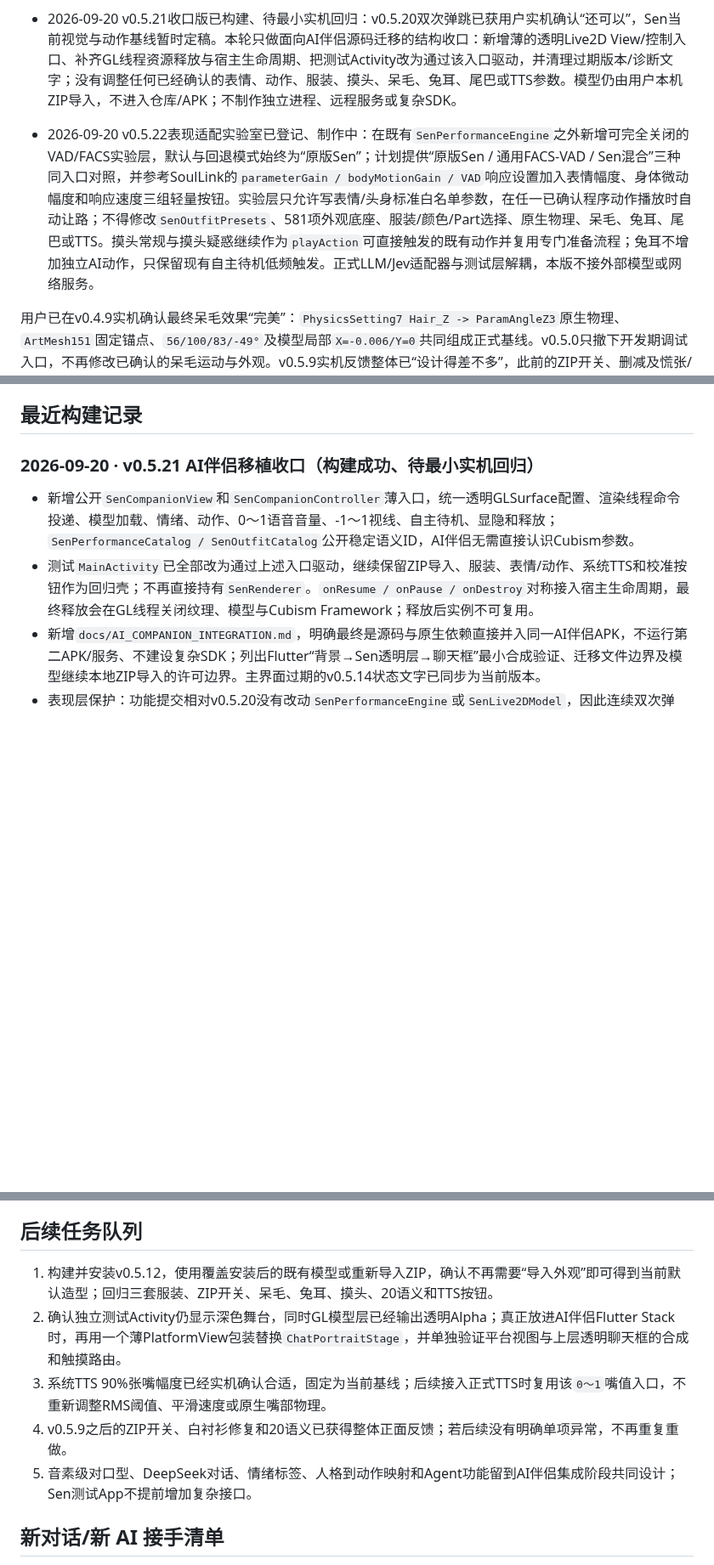
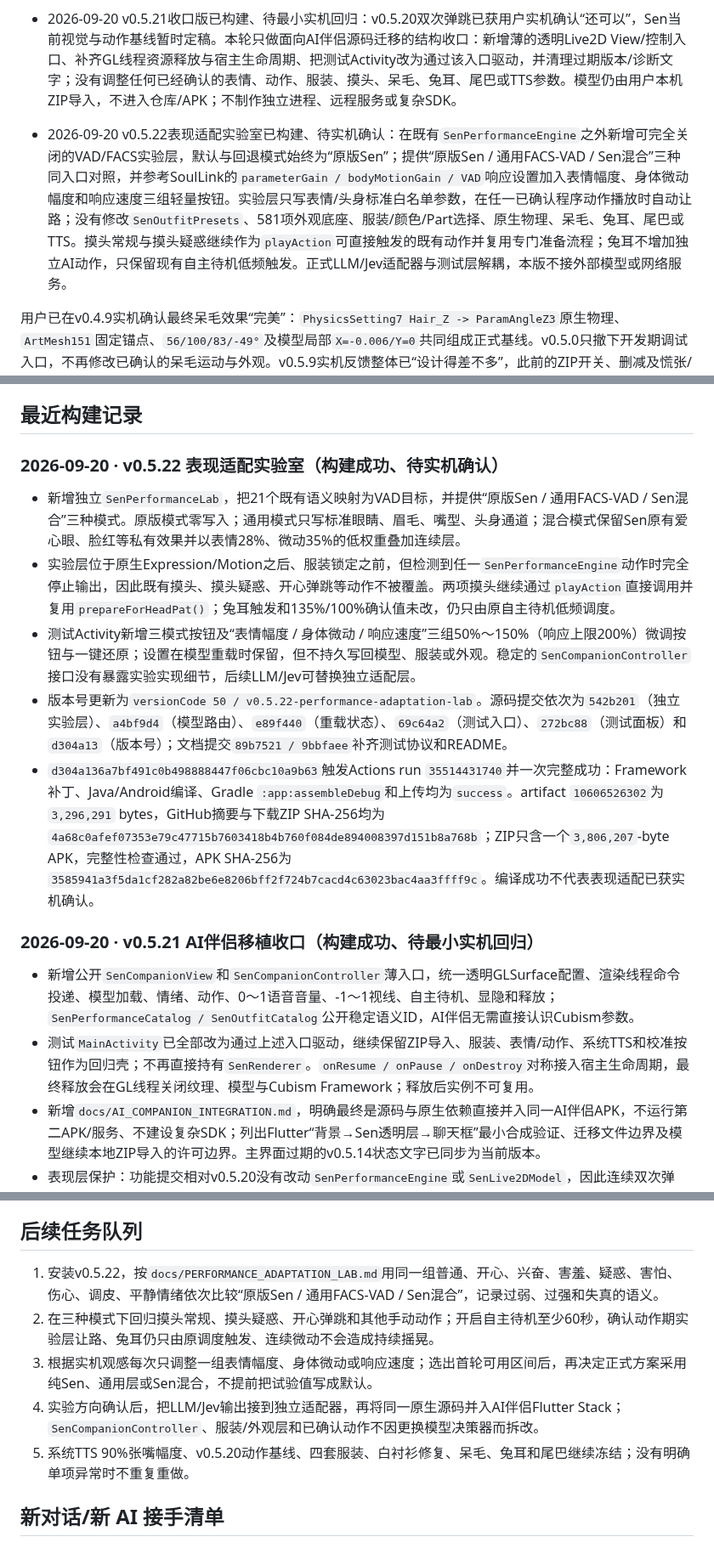
Before and after one commit to catkiss62/Sen-Live2D-Companion-Android, a Markdown page: docs/SEN_TASK_LEDGER.md, 3 parts joined by grey strips. Shown at 85% size. Drawn GitHub-style; blank space fills up the shorter version.

Commit message:
docs: record v0.5.22 build evidence

```diff
--- a/docs/SEN_TASK_LEDGER.md
+++ b/docs/SEN_TASK_LEDGER.md
@@ -24,7 +24,7 @@ Sen 的长期静态错层已由C高精度蒙版解决，四套服装、原生物
 
 - 2026-09-20 v0.5.21收口版已构建、待最小实机回归：v0.5.20双次弹跳已获用户实机确认“还可以”，Sen当前视觉与动作基线暂时定稿。本轮只做面向AI伴侣源码迁移的结构收口：新增薄的透明Live2D View/控制入口、补齐GL线程资源释放与宿主生命周期、把测试Activity改为通过该入口驱动，并清理过期版本/诊断文字；没有调整任何已经确认的表情、动作、服装、摸头、呆毛、兔耳、尾巴或TTS参数。模型仍由用户本机ZIP导入，不进入仓库/APK；不制作独立进程、远程服务或复杂SDK。
 
-- 2026-09-20 v0.5.22表现适配实验室已登记、制作中：在既有`SenPerformanceEngine`之外新增可完全关闭的VAD/FACS实验层，默认与回退模式始终为“原版Sen”；计划提供“原版Sen / 通用FACS-VAD / Sen混合”三种同入口对照，并参考SoulLink的`parameterGain / bodyMotionGain / VAD`响应设置加入表情幅度、身体微动幅度和响应速度三组轻量按钮。实验层只允许写表情/头身标准白名单参数，在任一已确认程序动作播放时自动让路；不得修改`SenOutfitPresets`、581项外观底座、服装/颜色/Part选择、原生物理、呆毛、兔耳、尾巴或TTS。摸头常规与摸头疑惑继续作为`playAction`可直接触发的既有动作并复用专门准备流程；兔耳不增加独立AI动作，只保留现有自主待机低频触发。正式LLM/Jev适配器与测试层解耦，本版不接外部模型或网络服务。
+- 2026-09-20 v0.5.22表现适配实验室已构建、待实机确认：在既有`SenPerformanceEngine`之外新增可完全关闭的VAD/FACS实验层，默认与回退模式始终为“原版Sen”；提供“原版Sen / 通用FACS-VAD / Sen混合”三种同入口对照，并参考SoulLink的`parameterGain / bodyMotionGain / VAD`响应设置加入表情幅度、身体微动幅度和响应速度三组轻量按钮。实验层只写表情/头身标准白名单参数，在任一已确认程序动作播放时自动让路；没有修改`SenOutfitPresets`、581项外观底座、服装/颜色/Part选择、原生物理、呆毛、兔耳、尾巴或TTS。摸头常规与摸头疑惑继续作为`playAction`可直接触发的既有动作并复用专门准备流程；兔耳不增加独立AI动作，只保留现有自主待机低频触发。正式LLM/Jev适配器与测试层解耦，本版不接外部模型或网络服务。
 
 用户已在v0.4.9实机确认最终呆毛效果“完美”：`PhysicsSetting7 Hair_Z -> ParamAngleZ3`原生物理、`ArtMesh151`固定锚点、`56/100/83/-49°`及模型局部`X=-0.006/Y=0`共同组成正式基线。v0.5.0只撤下开发期调试入口，不再修改已确认的呆毛运动与外观。v0.5.9实机反馈整体已“设计得差不多”，此前的ZIP开关、删减及慌张/害怕/惊讶重配未再报告问题；v0.5.10的系统TTS 90%张嘴幅度与v0.5.11羞愧半闭眼均已实机确认。v0.5.16～v0.5.17新增动作已完成实机筛选，本版按结果继续收敛。
 
@@ -55,6 +55,14 @@ Sen 的长期静态错层已由C高精度蒙版解决，四套服装、原生物
 - 下一步实机重点：只做收口回归——已导入模型能否覆盖安装后直接加载；服装、情绪/动作、触屏摸头、TTS按钮与v0.5.20一致；退出并重新进入页面可再次正常加载。若三项均正常，Sen独立测试项目暂时封版，后续只在接入AI伴侣时验证Flutter分层与触摸路由。已确认的表现参数不再调整。
 
 ## 最近构建记录
+
+### 2026-09-20 · v0.5.22 表现适配实验室（构建成功、待实机确认）
+
+- 新增独立`SenPerformanceLab`，把21个既有语义映射为VAD目标，并提供“原版Sen / 通用FACS-VAD / Sen混合”三种模式。原版模式零写入；通用模式只写标准眼睛、眉毛、嘴型、头身通道；混合模式保留Sen原有爱心眼、脸红等私有效果并以表情28%、微动35%的低权重叠加连续层。
+- 实验层位于原生Expression/Motion之后、服装锁定之前，但检测到任一`SenPerformanceEngine`动作时完全停止输出，因此既有摸头、摸头疑惑、开心弹跳等动作不被覆盖。两项摸头继续通过`playAction`直接调用并复用`prepareForHeadPat()`；兔耳触发和135%/100%确认值未改，仍只由原自主待机低频调度。
+- 测试Activity新增三模式按钮及“表情幅度 / 身体微动 / 响应速度”三组50%～150%（响应上限200%）微调按钮与一键还原；设置在模型重载时保留，但不持久写回模型、服装或外观。稳定的`SenCompanionController`接口没有暴露实验实现细节，后续LLM/Jev可替换独立适配层。
+- 版本号更新为`versionCode 50 / v0.5.22-performance-adaptation-lab`。源码提交依次为`542b201`（独立实验层）、`a4bf9d4`（模型路由）、`e89f440`（重载状态）、`69c64a2`（测试入口）、`272bc88`（测试面板）和`d304a13`（版本号）；文档提交`89b7521 / 9bbfaee`补齐测试协议和README。
+- `d304a136a7bf491c0b498888447f06cbc10a9b63`触发Actions run `35514431740`并一次完整成功：Framework补丁、Java/Android编译、Gradle `:app:assembleDebug`和上传均为`success`。artifact `10606526302`为`3,296,291` bytes，GitHub摘要与下载ZIP SHA-256均为`4a68c0afef07353e79c47715b7603418b4b760f084de894008397d151b8a768b`；ZIP只含一个`3,806,207`-byte APK，完整性检查通过，APK SHA-256为`3585941a3f5da1cf282a82be6e8206bff2f724b7cacd4c63023bac4aa3ffff9c`。编译成功不代表表现适配已获实机确认。
 
 ### 2026-09-20 · v0.5.21 AI伴侣移植收口（构建成功、待最小实机回归）
 
@@ -767,11 +775,11 @@ Sen 的长期静态错层已由C高精度蒙版解决，四套服装、原生物
 
 ## 后续任务队列
 
-1. 构建并安装v0.5.12，使用覆盖安装后的既有模型或重新导入ZIP，确认不再需要“导入外观”即可得到当前默认造型；回归三套服装、ZIP开关、呆毛、兔耳、摸头、20语义和TTS按钮。
-2. 确认独立测试Activity仍显示深色舞台，同时GL模型层已经输出透明Alpha；真正放进AI伴侣Flutter Stack时，再用一个薄PlatformView包装替换`ChatPortraitStage`，并单独验证平台视图与上层透明聊天框的合成和触摸路由。
-3. 系统TTS 90%张嘴幅度已经实机确认合适，固定为当前基线；后续接入正式TTS时复用该`0～1`嘴值入口，不重新调整RMS阈值、平滑速度或原生嘴部物理。
-4. v0.5.9之后的ZIP开关、白衬衫修复和20语义已获得整体正面反馈；若后续没有明确单项异常，不再重复重做。
-5. 音素级对口型、DeepSeek对话、情绪标签、人格到动作映射和Agent功能留到AI伴侣集成阶段共同设计；Sen测试App不提前增加复杂接口。
+1. 安装v0.5.22，按`docs/PERFORMANCE_ADAPTATION_LAB.md`用同一组普通、开心、兴奋、害羞、疑惑、害怕、伤心、调皮、平静情绪依次比较“原版Sen / 通用FACS-VAD / Sen混合”，记录过弱、过强和失真的语义。
+2. 在三种模式下回归摸头常规、摸头疑惑、开心弹跳和其他手动动作；开启自主待机至少60秒，确认动作期实验层让路、兔耳仍只由原调度触发、连续微动不会造成持续摇晃。
+3. 根据实机观感每次只调整一组表情幅度、身体微动或响应速度；选出首轮可用区间后，再决定正式方案采用纯Sen、通用层或Sen混合，不提前把试验值写成默认。
+4. 实验方向确认后，把LLM/Jev输出接到独立适配器，再将同一原生源码并入AI伴侣Flutter Stack；`SenCompanionController`、服装/外观层和已确认动作不因更换模型决策器而拆改。
+5. 系统TTS 90%张嘴幅度、v0.5.20动作基线、四套服装、白衬衫修复、呆毛、兔耳和尾巴继续冻结；没有明确单项异常时不重复重做。
 
 ## 新对话/新 AI 接手清单
 
```
Also changed, not shown: other parts of docs/SEN_TASK_LEDGER.md (+1 -1 lines).
